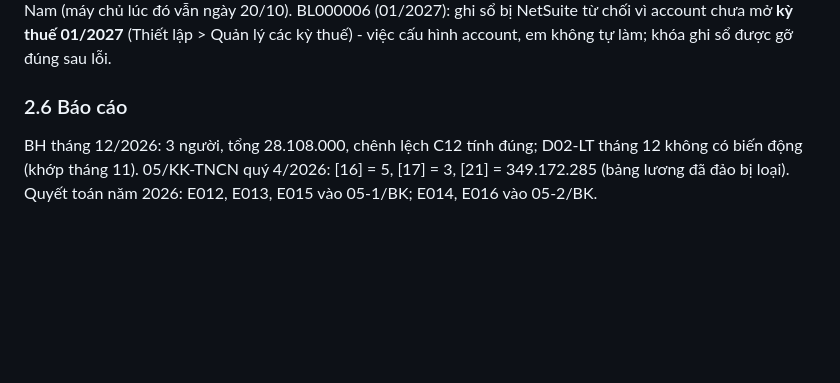
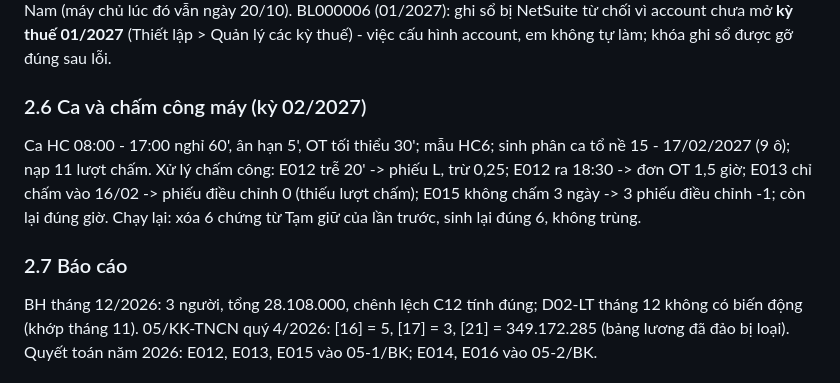
Before and after one commit to lacphams4/s4_vn_netsuite_payroll, a Markdown page: docs/KIEM_THU.md, the part around the change. Drawn GitHub-style; blank space fills up the shorter version.

Commit message:
Tài liệu: ca và chấm công máy đã chạy trên account
Co-Authored-By: Claude Opus 5.5 <noreply@anthropic.com>

```diff
--- a/docs/KIEM_THU.md
+++ b/docs/KIEM_THU.md
@@ -89,7 +89,11 @@ Một agent review đọc toàn bộ lớp NetSuite (không sửa mã) báo 21
 
 Hồi quy trên account sau khi sửa (BL000005, 12/2026): tính, duyệt, ghi sổ -> JE1809 (51726) **đã vào sổ cái** (tự duyệt); gọi ghi sổ lần hai -> `resumed`, không tạo JE thứ hai; bill cơ quan thu 51727 - 51729 (28.108.000; 1.820.000; 4.362.669); lập bill lần hai bị chặn; đảo bị chặn khi còn bill; ngày duyệt 21/10/2026 theo giờ Việt Nam (máy chủ lúc đó vẫn ngày 20/10). BL000006 (01/2027): ghi sổ bị NetSuite từ chối vì account chưa mở **kỳ thuế 01/2027** (Thiết lập > Quản lý các kỳ thuế) - việc cấu hình account, em không tự làm; khóa ghi sổ được gỡ đúng sau lỗi.
 
-### 2.6 Báo cáo
+### 2.6 Ca và chấm công máy (kỳ 02/2027)
+
+Ca HC 08:00 - 17:00 nghỉ 60', ân hạn 5', OT tối thiểu 30'; mẫu HC6; sinh phân ca tổ nề 15 - 17/02/2027 (9 ô); nạp 11 lượt chấm. Xử lý chấm công: E012 trễ 20' -> phiếu L, trừ 0,25; E012 ra 18:30 -> đơn OT 1,5 giờ; E013 chỉ chấm vào 16/02 -> phiếu điều chỉnh 0 (thiếu lượt chấm); E015 không chấm 3 ngày -> 3 phiếu điều chỉnh -1; còn lại đúng giờ. Chạy lại: xóa 6 chứng từ Tạm giữ của lần trước, sinh lại đúng 6, không trùng.
+
+### 2.7 Báo cáo
 
 BH tháng 12/2026: 3 người, tổng 28.108.000, chênh lệch C12 tính đúng; D02-LT tháng 12 không có biến động (khớp tháng 11). 05/KK-TNCN quý 4/2026: [16] = 5, [17] = 3, [21] = 349.172.285 (bảng lương đã đảo bị loại). Quyết toán năm 2026: E012, E013, E015 vào 05-1/BK; E014, E016 vào 05-2/BK.
 
```
Also changed, not shown: docs/DOI_CHIEU_DAC_TA.md (+4 -4 lines).
